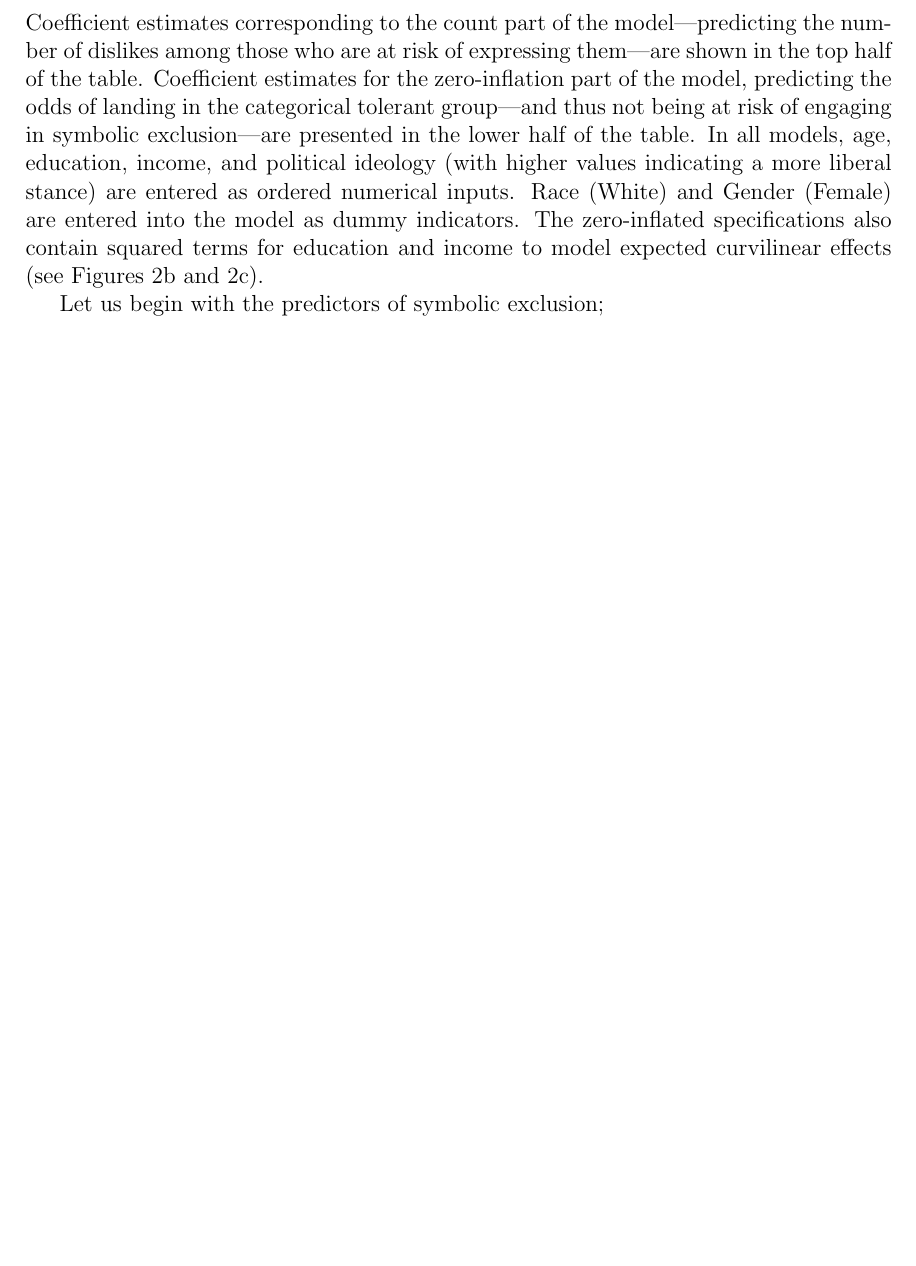
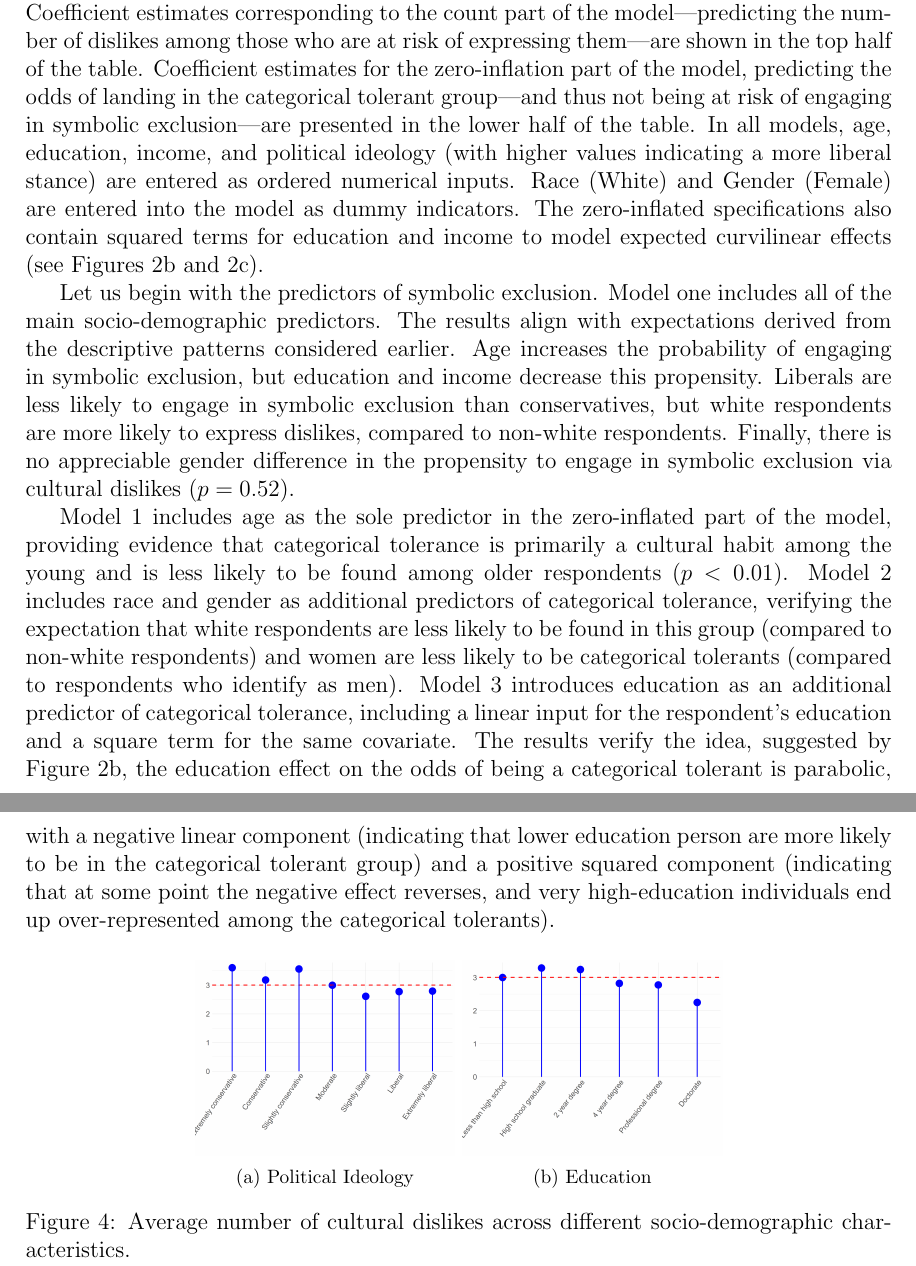
Before and after one commit to olizardo/sociological-science-categorical-tolerance-followup, a LaTeX paper (manuscript.tex): part of page 10 of 11 before the commit and two parts of pages 9 and 11 of 12 after it, the two joined at a grey line, cut so that both start at the same text, the shorter picture padded with empty space. Compiled offline with pdfLaTeX.

Commit message:
Updates from Overleaf

```diff
--- a/manuscript.tex
+++ b/manuscript.tex
@@ -164,7 +164,26 @@ In their original paper, \citet{lizardo2016end-4fb} proposed modeling categorica
 
 Table~\ref{tab:zinf} shows the coefficient estimates from a set of four zero-inflated Poisson regression models. The specifications in each model, for both the count and zero-inflated components, are informed by the descriptive patterns we considered in Figures~\ref{fig:cat-tol} and~\ref{fig:grd-int}. Coefficient estimates corresponding to the count part of the model---predicting the number of dislikes among those who are at risk of expressing them---are shown in the top half of the table. Coefficient estimates for the zero-inflation part of the model, predicting the odds of landing in the categorical tolerant group---and thus not being at risk of engaging in symbolic exclusion---are presented in the lower half of the table. In all models, age, education, income, and political ideology (with higher values indicating a more liberal stance) are entered as ordered numerical inputs. Race (White) and Gender (Female) are entered into the model as dummy indicators. The zero-inflated specifications also contain squared terms for education and income to model expected curvilinear effects (see Figures~\ref{fig:cat-tol-edu} and~\ref{fig:cat-tol-inc}).
 
-Let us begin with the predictors of symbolic exclusion;
+Let us begin with the predictors of symbolic exclusion. Model one includes all of the main socio-demographic predictors. The results align with expectations derived from the descriptive patterns considered earlier. Age increases the probability of engaging in symbolic exclusion, but education and income decrease this propensity. Liberals are less likely to engage in symbolic exclusion than conservatives, but white respondents are more likely to express dislikes, compared to non-white respondents. Finally, there is no appreciable gender difference in the propensity to engage in symbolic exclusion via cultural dislikes ($p = 0.52$).
+
+Model 1 includes age as the sole predictor in the zero-inflated part of the model, providing evidence that categorical tolerance is primarily a cultural habit among the young and is less likely to be found among older respondents ($p < 0.01$). Model 2 includes race and gender as additional predictors of categorical tolerance, verifying the expectation that white respondents are less likely to be found in this group (compared to non-white respondents) and women are less likely to be categorical tolerants (compared to respondents who identify as men). Model 3 introduces education as an additional predictor of categorical tolerance, including a linear input for the respondent's education and a square term for the same covariate. The results verify the idea, suggested by Figure~\ref{fig:cat-tol-edu}, the education effect on the odds of being a categorical tolerant is parabolic, with a negative linear component (indicating that lower education person are more likely to be in the categorical tolerant group) and a positive squared component (indicating that at some point the negative effect reverses, and very high-education individuals end up over-represented among the categorical tolerants).
+
+\begin{figure}[ht!]
+    \captionsetup[subfigure]{font=footnotesize,labelfont=footnotesize}
+    \centering
+     \begin{subfigure}[b]{0.3\textwidth}
+        \includegraphics[width=1.0\textwidth]{Plots/uni-dist-grd-int-pol.png}
+            \caption{Political Ideology}
+            \label{fig:grd-int-pol}
+    \end{subfigure}
+     \begin{subfigure}[b]{0.3\textwidth}
+        \includegraphics[width=1.0\textwidth]{Plots/uni-dist-grd-int-edu.png}
+            \caption{Education}
+            \label{fig:grd-int-edu}
+    \end{subfigure}
+    \caption{Average number of cultural dislikes across different socio-demographic characteristics.}
+    \label{fig:grd-int}
+\end{figure}
 
 \newpage
 \bibliography{references}
```
Also changed, not shown: manuscript.tex (2 more changed lines).
